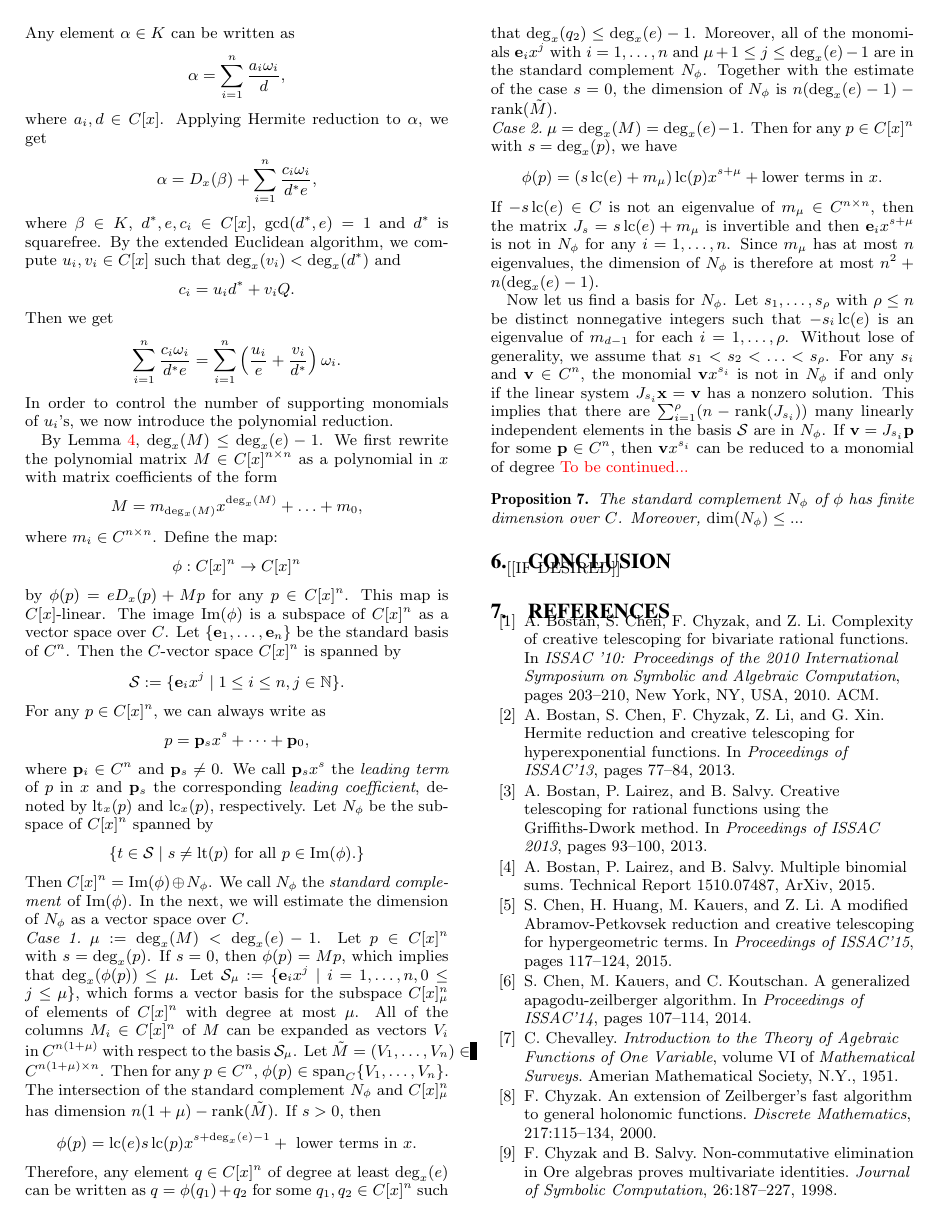
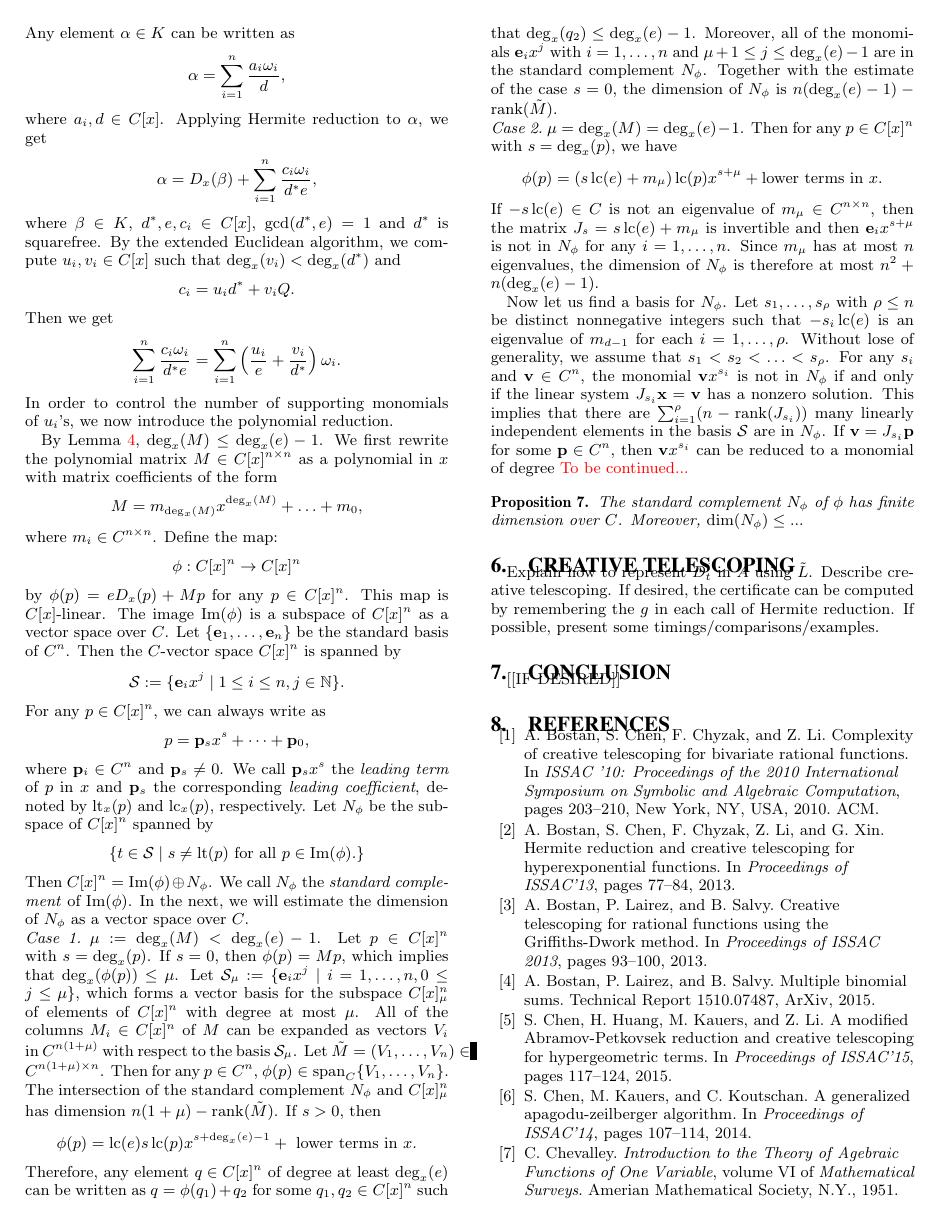
Before and after one commit to koutschan/hello-world, a LaTeX paper (HermiteCT-algebraic.tex): page 5 of 6. Compiled offline with pdfLaTeX.

Commit message:
Create stub for section on creative telescoping.

```diff
--- a/HermiteCT-algebraic.tex
+++ b/HermiteCT-algebraic.tex
@@ -629,6 +629,15 @@ The standard complement~$N_\phi$ of~$\phi$ has finite dimension over~$C$. Moreov
 $\dim(N_\phi) \leq ...$
 \end{prop}
 
+
+\section{Creative Telescoping}
+
+Explain how to represent $D_t^i$ in~$A$ using~$\tilde{L}$.
+Describe creative telescoping.
+If desired, the certificate can be computed by remembering the $g$ in each call of Hermite reduction.
+If possible, present some timings/comparisons/examples.
+
+
 \section{Conclusion}
 
 [[IF DESIRED]]
```
